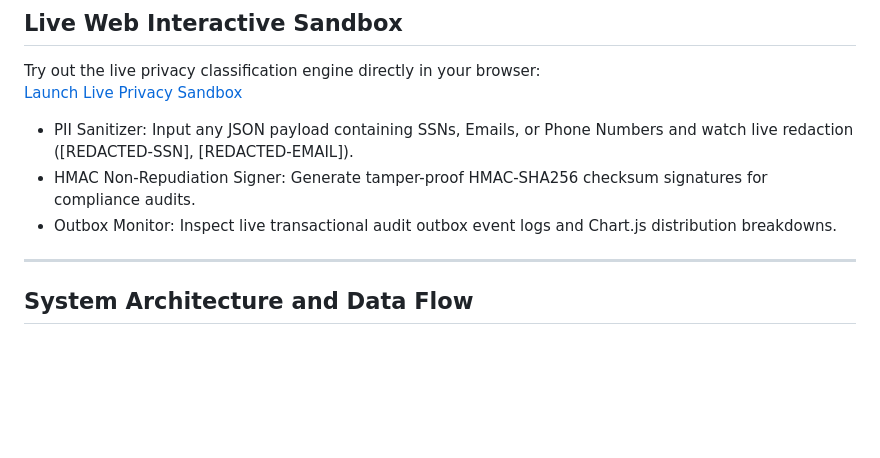
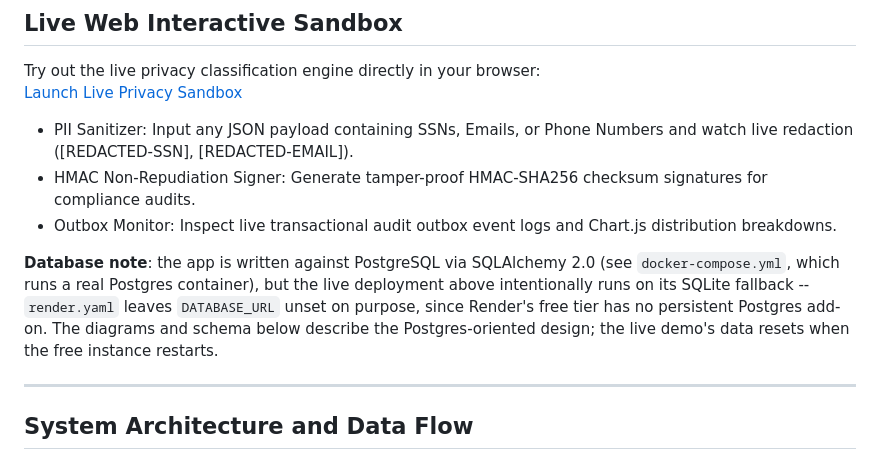
Before and after one commit to rahul0443/trustguard-privacy-platform, a Markdown page: README.md, the part around the change. Rendered like a GitHub page; blank space fills up the shorter version.

Commit message:
docs: disclose that the live deployment runs SQLite, not Postgres
The badges, architecture diagram, sequence diagram, and ER section all
say PostgreSQL with no mention that the actual live Render deployment
runs on the SQLite fallback (render.yaml leaves DATABASE_URL unset on
purpose -- Render's free tier has no persistent Postgres). Added an
explicit note so a reader who opens the live demo and then the code
doesn't hit a mismatch.

Co-Authored-By: Claude Sonnet 5 <noreply@anthropic.com>

```diff
--- a/README.md
+++ b/README.md
@@ -37,6 +37,8 @@ Try out the live privacy classification engine directly in your browser:
 * PII Sanitizer: Input any JSON payload containing SSNs, Emails, or Phone Numbers and watch live redaction ([REDACTED-SSN], [REDACTED-EMAIL]).
 * HMAC Non-Repudiation Signer: Generate tamper-proof HMAC-SHA256 checksum signatures for compliance audits.
 * Outbox Monitor: Inspect live transactional audit outbox event logs and Chart.js distribution breakdowns.
+
+**Database note**: the app is written against PostgreSQL via SQLAlchemy 2.0 (see `docker-compose.yml`, which runs a real Postgres container), but the live deployment above intentionally runs on its SQLite fallback -- `render.yaml` leaves `DATABASE_URL` unset on purpose, since Render's free tier has no persistent Postgres add-on. The diagrams and schema below describe the Postgres-oriented design; the live demo's data resets when the free instance restarts.
 
 ---
 
```
